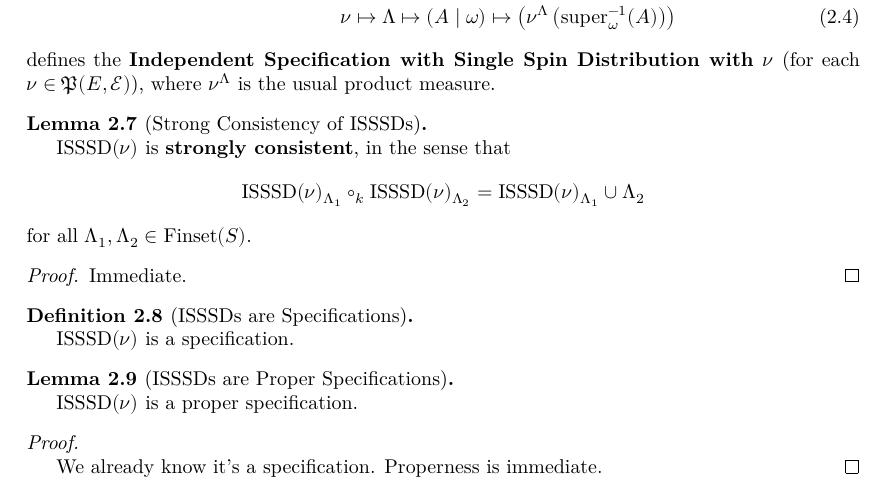
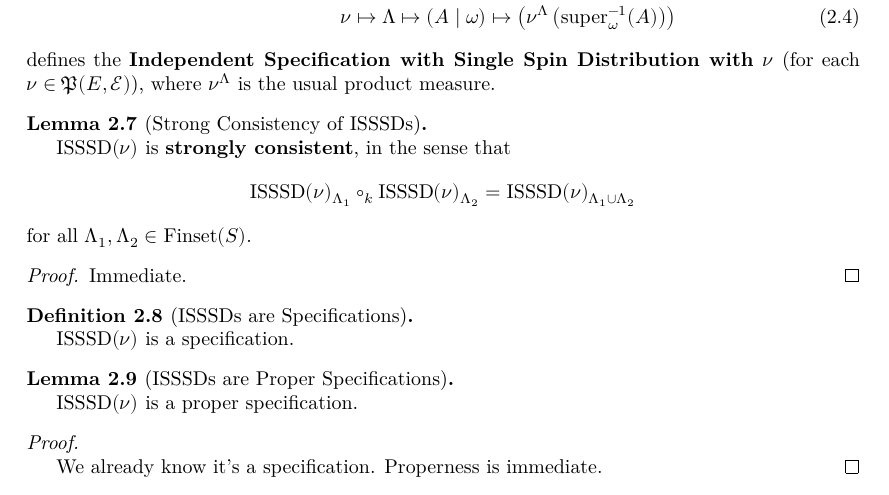
Before and after one commit to james18lpc/GibbsMeasure, a LaTeX document (blueprint/src/print.tex, which reads blueprint/src/chapter/1-intro.tex): part of page 5 of 6, cut so that both start at the same text. Compiled offline with XeLaTeX.

Commit message:
Fix typo in blueprint

```diff
--- a/blueprint/src/chapter/1-intro.tex
+++ b/blueprint/src/chapter/1-intro.tex
@@ -83,7 +83,7 @@ All specifications will be with parameter set $S$ and state space $(E, \mathcal{
     \leanok
 
     $\ISSSD(\nu)$ is {\bf strongly consistent}, in the sense that
-    $$\ISSSD(\nu)_{\Lambda_1} \circ_k \ISSSD(\nu)_{\Lambda_2} = \ISSSD(\nu)_{\Lambda_1} \cup \Lambda_2}$$
+    $$\ISSSD(\nu)_{\Lambda_1} \circ_k \ISSSD(\nu)_{\Lambda_2} = \ISSSD(\nu)_{\Lambda_1 \cup \Lambda_2}$$
     for all $\Lambda_1, \Lambda_2 \in \Finset(S)$.
 \end{lemma}
 \begin{proof}
```
